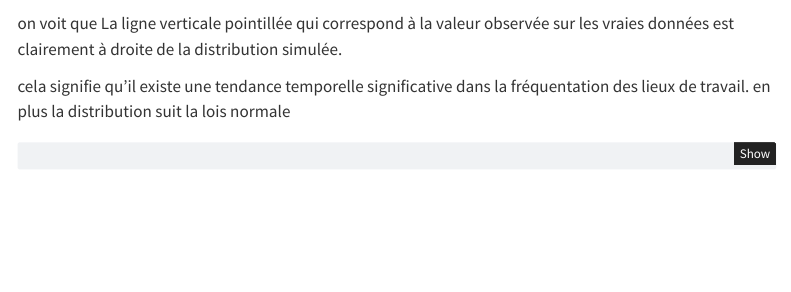
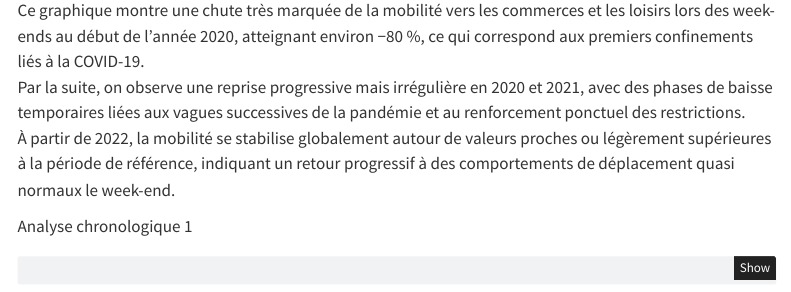
Before and after one commit to BioDataScience-Course/C04Ga_25M_tseries-black-panther, a Quarto document (covid_notebook.qmd): the page in a window 1100 px wide, from 5520 px down before the commit and from 5410 px down after it. Rendered offline with R 4.5, knitr and Pandoc in place of Quarto, with nearby package versions; some code elsewhere in the file could not run offline; menus at the side of the page are left out; common packages that the code uses without loading them are loaded.

Commit message:
intertpretation

````diff
--- a/covid_notebook.qmd
+++ b/covid_notebook.qmd
@@ -175,16 +175,16 @@ abline(h = 0, col = "grey60", lty = 2)
 
 ```
 
+Ce graphique montre une chute très marquée de la mobilité vers les commerces et les loisirs lors des week-ends au début de l’année 2020, atteignant environ −80 %, ce qui correspond aux premiers confinements liés à la COVID-19.\
+Par la suite, on observe une reprise progressive mais irrégulière en 2020 et 2021, avec des phases de baisse temporaires liées aux vagues successives de la pandémie et au renforcement ponctuel des restrictions.\
+À partir de 2022, la mobilité se stabilise globalement autour de valeurs proches ou légèrement supérieures à la période de référence, indiquant un retour progressif à des comportements de déplacement quasi normaux le week-end.
+
 Analyse chronologique 1
 
 ```{r}
 
 loc.workA <- local.trend(mob_workA)
 ```
-
-on voit que La ligne verticale pointillée qui correspond à la valeur observée sur les vraies données est clairement à droite de la distribution simulée.
-
-cela signifie qu'il existe une tendance temporelle significative dans la fréquentation des lieux de travail. en plus la distribution suit la lois normale
 
 ```{r}
 trend.test(mob_workA,R = 999) |>
````
